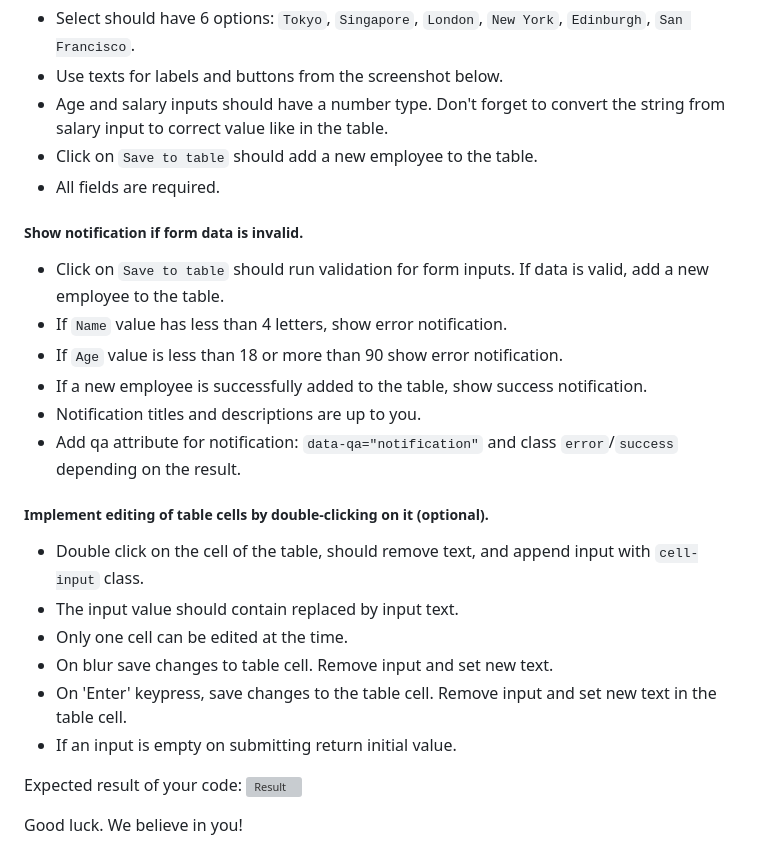
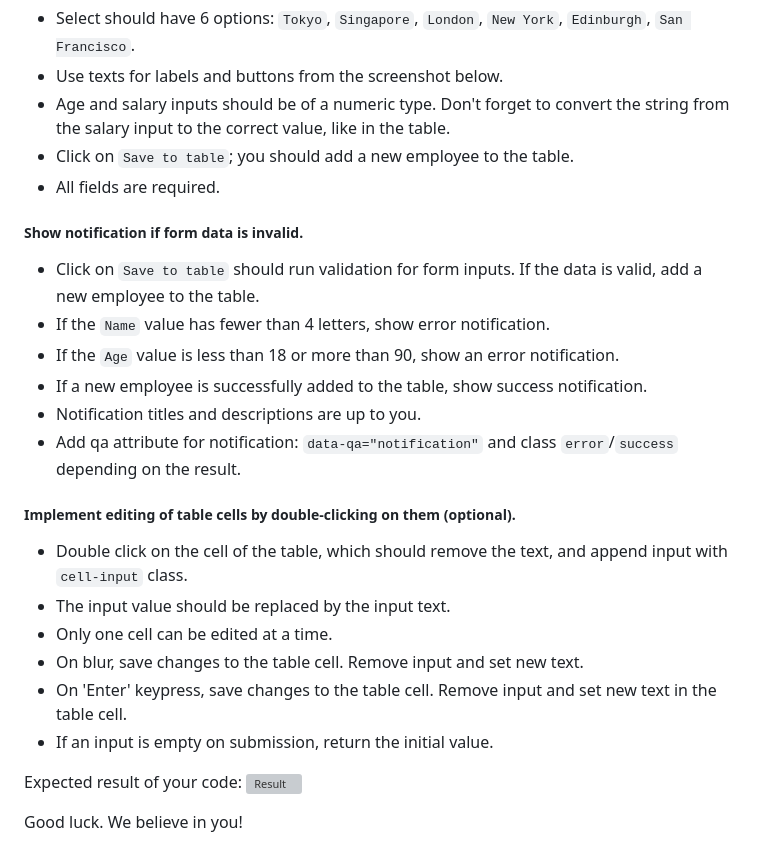
Before and after one commit to mate-academy/js_employees_table_DOM, a Markdown page: README.md, the part around the change printed below. Rendered like a GitHub page; grey boxes are pictures that could not be loaded.

````diff
--- a/README.md
+++ b/README.md
@@ -49,25 +52,25 @@ Start table:
 ```
 - Select should have 6 options: `Tokyo`, `Singapore`, `London`, `New York`, `Edinburgh`, `San Francisco`.
 - Use texts for labels and buttons from the screenshot below.
-- Age and salary inputs should have a number type. Don't forget to convert the string from salary input to correct value like in the table.
-- Click on `Save to table` should add a new employee to the table.
+- Age and salary inputs should be of a numeric type. Don't forget to convert the string from the salary input to the correct value, like in the table.
+- Click on `Save to table`; you should add a new employee to the table.
 - All fields are required.
 
 ##### Show notification if form data is invalid.
-- Click on `Save to table` should run validation for form inputs. If data is valid, add a new employee to the table.
-- If `Name` value has less than 4 letters, show error notification.
-- If `Age` value is less than 18 or more than 90 show error notification.
+- Click on `Save to table` should run validation for form inputs. If the data is valid, add a new employee to the table.
+- If the `Name` value has fewer than 4 letters, show error notification.
+- If the `Age` value is less than 18 or more than 90, show an error notification.
 - If a new employee is successfully added to the table, show success notification.
 - Notification titles and descriptions are up to you.
 - Add qa attribute for notification: `data-qa="notification"` and class `error`/`success` depending on the result.
 
-##### Implement editing of table cells by double-clicking on it (optional).
-- Double click on the cell of the table, should remove text, and append input with `cell-input` class.
-- The input value should contain replaced by input text.
-- Only one cell can be edited at the time.
-- On blur save changes to table cell. Remove input and set new text.
+##### Implement editing of table cells by double-clicking on them (optional).
+- Double click on the cell of the table, which should remove the text, and append input with `cell-input` class.
+- The input value should be replaced by the input text.
+- Only one cell can be edited at a time.
+- On blur, save changes to the table cell. Remove input and set new text.
 - On 'Enter' keypress, save changes to the table cell. Remove input and set new text in the table cell.
-- If an input is empty on submitting return initial value.
+- If an input is empty on submission, return the initial value.
 
 Expected result of your code:
 ![Result](./src/images/result.png)
````
Also changed, not shown: other parts of README.md (+12 -9 lines).
